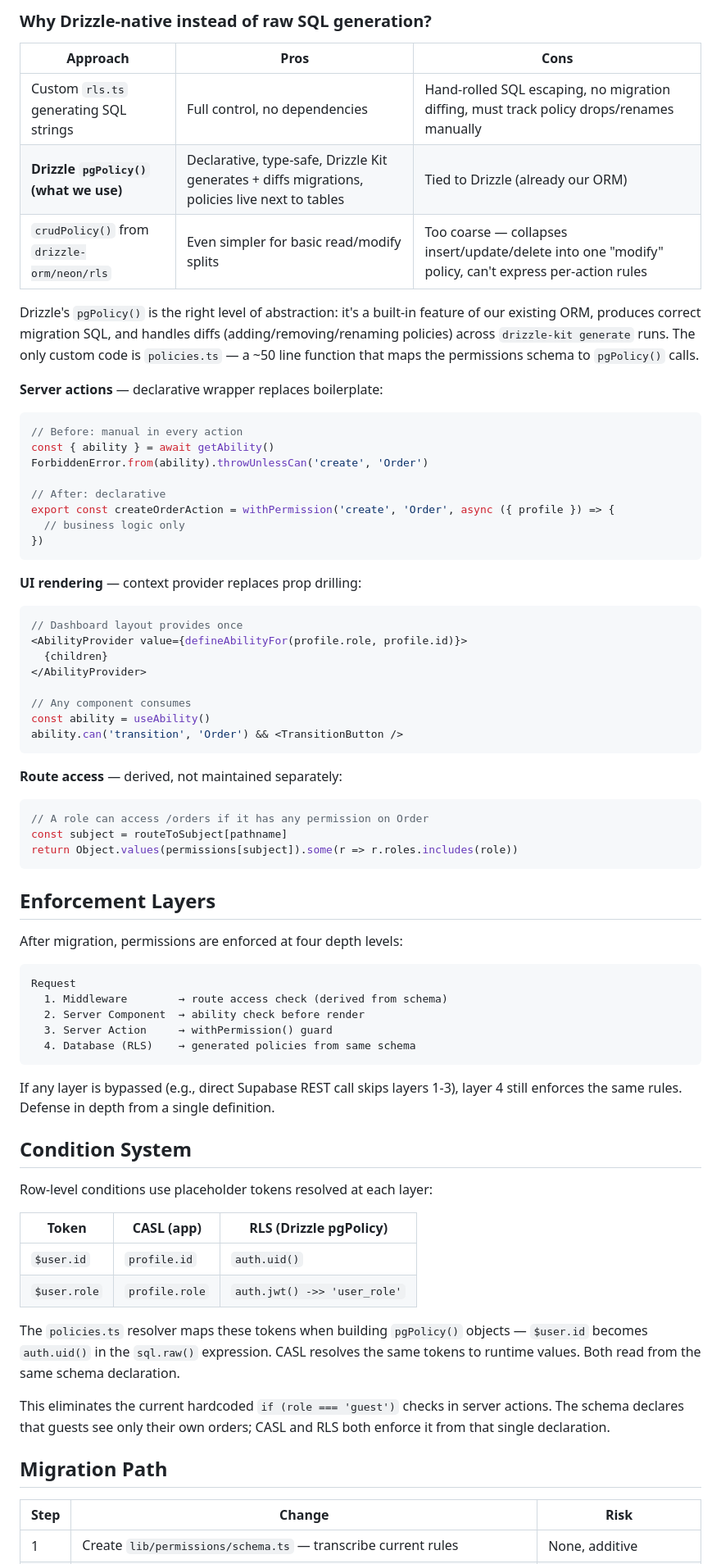
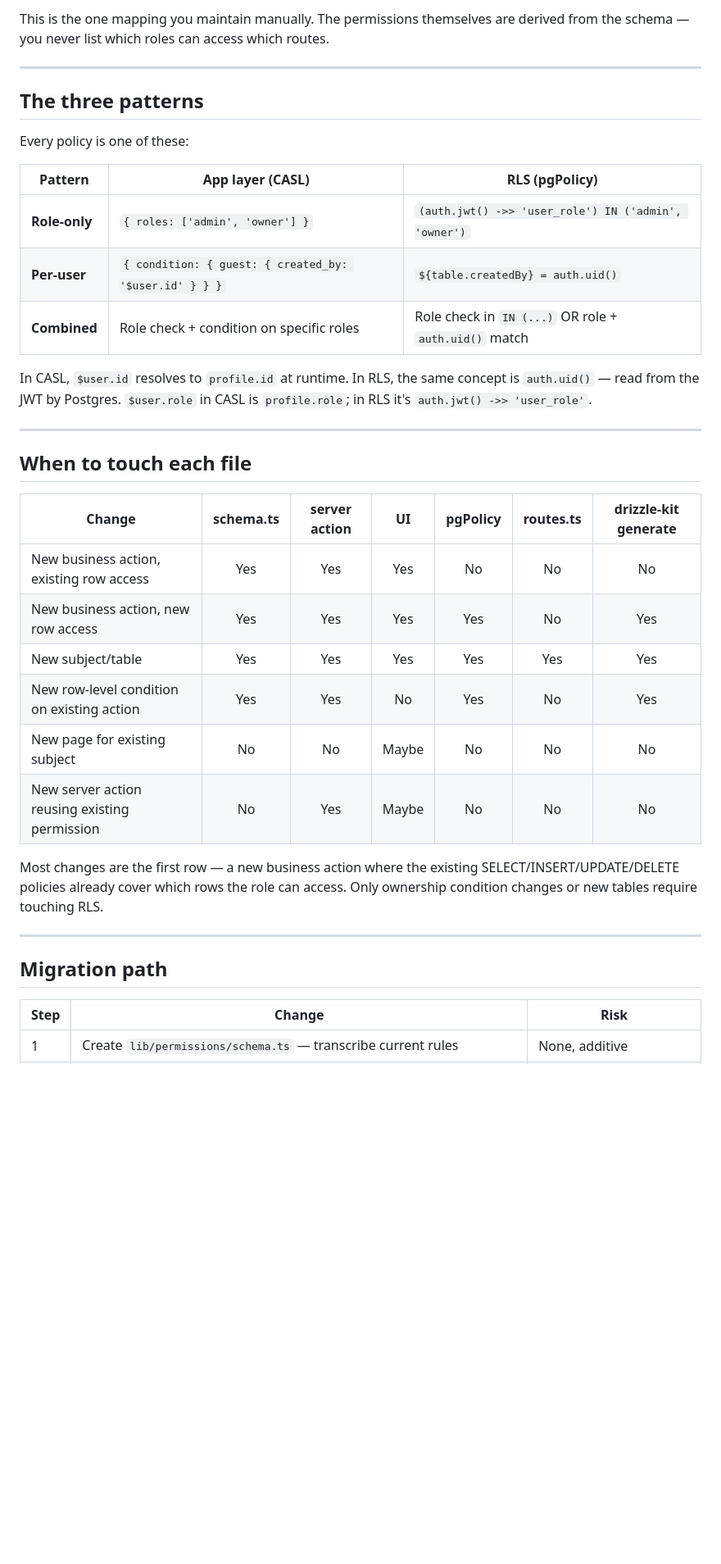
Before and after one commit to AhmedKhan-GH/polaris, a Markdown page: centralized-permissions.md, the part around one of its changes. Shown at 82% size. Rendered like a GitHub page; blank space fills up the shorter version.

````diff
--- a/centralized-permissions.md
+++ b/centralized-permissions.md
@@ -189,77 +268,39 @@ CREATE POLICY "orders_read_guest" ON "orders"
 ```
 
-### Why Drizzle-native instead of raw SQL generation?
+This is the one mapping you maintain manually. The permissions themselves are derived from the schema — you never list which roles can access which routes.
 
-| Approach | Pros | Cons |
-|----------|------|------|
-| Custom `rls.ts` generating SQL strings | Full control, no dependencies | Hand-rolled SQL escaping, no migration diffing, must track policy drops/renames manually |
-| **Drizzle `pgPolicy()` (what we use)** | Declarative, type-safe, Drizzle Kit generates + diffs migrations, policies live next to tables | Tied to Drizzle (already our ORM) |
-| `crudPolicy()` from `drizzle-orm/neon/rls` | Even simpler for basic read/modify splits | Too coarse — collapses insert/update/delete into one "modify" policy, can't express per-action rules |
+---
 
-Drizzle's `pgPolicy()` is the right level of abstraction: it's a built-in feature of our existing ORM, produces correct migration SQL, and handles diffs (adding/removing/renaming policies) across `drizzle-kit generate` runs. The only custom code is `policies.ts` — a ~50 line function that maps the permissions schema to `pgPolicy()` calls.
+## The three patterns
 
-**Server actions** — declarative wrapper replaces boilerplate:
+Every policy is one of these:
 
-```typescript
-// Before: manual in every action
-const { ability } = await getAbility()
-ForbiddenError.from(ability).throwUnlessCan('create', 'Order')
+| Pattern | App layer (CASL) | RLS (pgPolicy) |
+|---------|-----------------|-----------------|
+| **Role-only** | `{ roles: ['admin', 'owner'] }` | `(auth.jwt() ->> 'user_role') IN ('admin', 'owner')` |
+| **Per-user** | `{ condition: { guest: { created_by: '$user.id' } } }` | `${table.createdBy} = auth.uid()` |
+| **Combined** | Role check + condition on specific roles | Role check in `IN (...)` OR role + `auth.uid()` match |
 
-// After: declarative
-export const createOrderAction = withPermission('create', 'Order', async ({ profile }) => {
-  // business logic only
-})
-```
+In CASL, `$user.id` resolves to `profile.id` at runtime. In RLS, the same concept is `auth.uid()` — read from the JWT by Postgres. `$user.role` in CASL is `profile.role`; in RLS it's `auth.jwt() ->> 'user_role'`.
 
-**UI rendering** — context provider replaces prop drilling:
+---
 
-```tsx
-// Dashboard layout provides once
-<AbilityProvider value={defineAbilityFor(profile.role, profile.id)}>
-  {children}
-</AbilityProvider>
+## When to touch each file
 
-// Any component consumes
-const ability = useAbility()
-ability.can('transition', 'Order') && <TransitionButton />
-```
+| Change | schema.ts | server action | UI | pgPolicy | routes.ts | drizzle-kit generate |
+|--------|:---------:|:------------:|:--:|:--------:|:---------:|:-------------------:|
+| New business action, existing row access | Yes | Yes | Yes | No | No | No |
+| New business action, new row access | Yes | Yes | Yes | Yes | No | Yes |
+| New subject/table | Yes | Yes | Yes | Yes | Yes | Yes |
+| New row-level condition on existing action | Yes | Yes | No | Yes | No | Yes |
+| New page for existing subject | No | No | Maybe | No | No | No |
+| New server action reusing existing permission | No | Yes | Maybe | No | No | No |
 
-**Route access** — derived, not maintained separately:
+Most changes are the first row — a new business action where the existing SELECT/INSERT/UPDATE/DELETE policies already cover which rows the role can access. Only ownership condition changes or new tables require touching RLS.
 
-```typescript
-// A role can access /orders if it has any permission on Order
-const subject = routeToSubject[pathname]
-return Object.values(permissions[subject]).some(r => r.roles.includes(role))
-```
+---
 
-## Enforcement Layers
-
-After migration, permissions are enforced at four depth levels:
-
-```
-Request
-  1. Middleware        → route access check (derived from schema)
-  2. Server Component  → ability check before render
-  3. Server Action     → withPermission() guard
-  4. Database (RLS)    → generated policies from same schema
-```
-
-If any layer is bypassed (e.g., direct Supabase REST call skips layers 1-3), layer 4 still enforces the same rules. Defense in depth from a single definition.
-
-## Condition System
-
-Row-level conditions use placeholder tokens resolved at each layer:
-
-| Token | CASL (app) | RLS (Drizzle pgPolicy) |
-|-------|-----------|----------------|
-| `$user.id` | `profile.id` | `auth.uid()` |
-| `$user.role` | `profile.role` | `auth.jwt() ->> 'user_role'` |
-
-The `policies.ts` resolver maps these tokens when building `pgPolicy()` objects — `$user.id` becomes `auth.uid()` in the `sql.raw()` expression. CASL resolves the same tokens to runtime values. Both read from the same schema declaration.
-
-This eliminates the current hardcoded `if (role === 'guest')` checks in server actions. The schema declares that guests see only their own orders; CASL and RLS both enforce it from that single declaration.
-
-## Migration Path
+## Migration path
 
 | Step | Change | Risk |
 |------|--------|------|
````
Also changed, not shown: other parts of centralized-permissions.md (+205 -206 lines).
